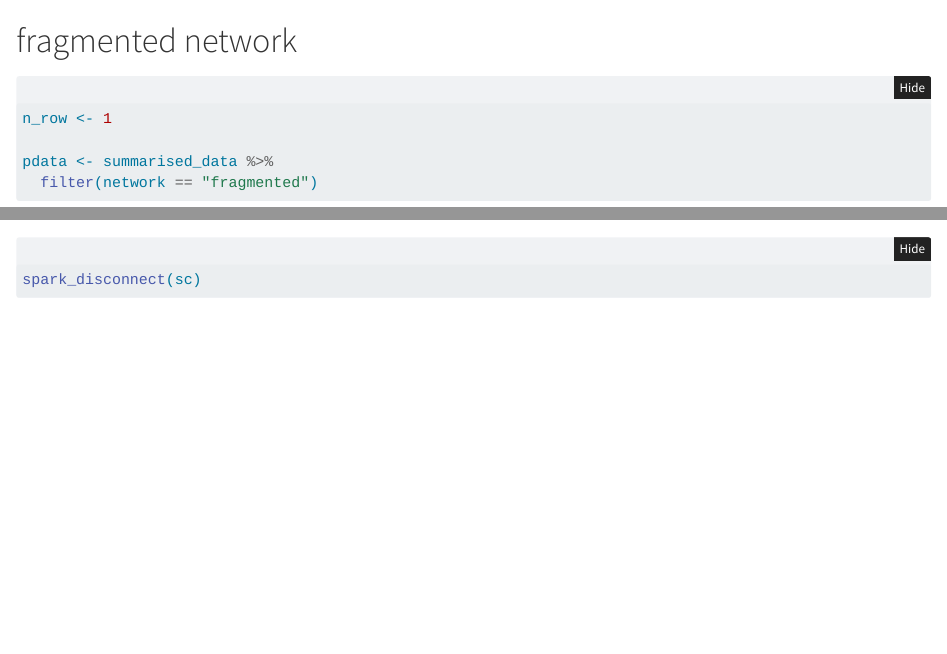
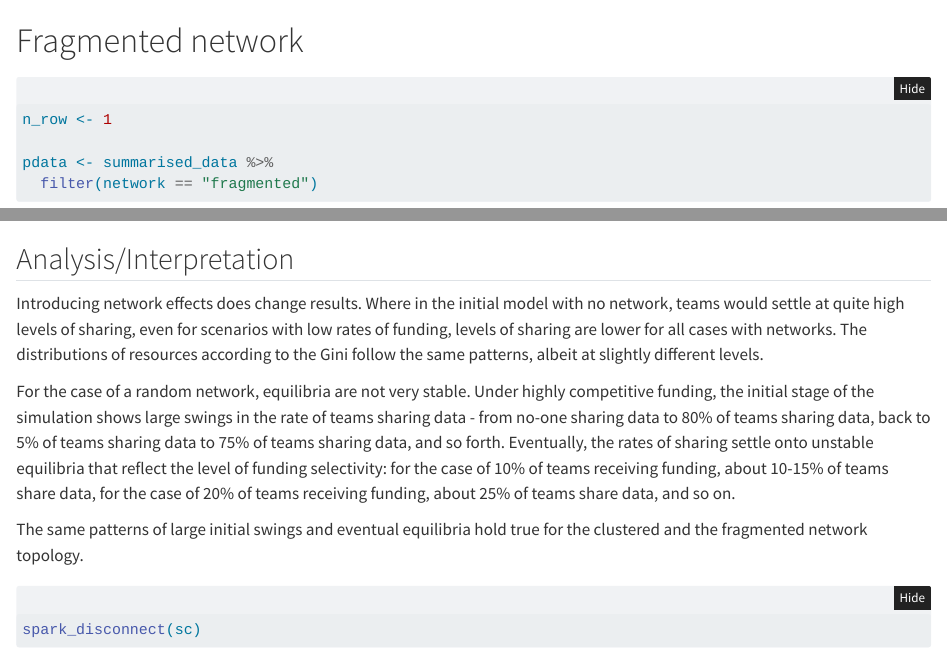
Before and after one commit to tklebel/data-sharing-policies, a Quarto document (analysis/03-analyse-funder-selectivity.qmd): the page in a window 1100 px wide, from 4160 px down before the commit and from 4130 px down after it, so that both start at the same text, and a second part further down, joined at a grey line. Rendered offline with R 4.5, knitr and Pandoc in place of Quarto, with nearby package versions; folded parts are opened; some code elsewhere in the file could not run offline.

Commit message:
add brief interpretation para

````diff
--- a/analysis/03-analyse-funder-selectivity.qmd
+++ b/analysis/03-analyse-funder-selectivity.qmd
@@ -217,6 +217,28 @@ p3 / p1 / p2 +
 ```
 
 
+
+## Analysis/Interpretation
+Introducing network effects does change results. Where in the initial model with
+no network, teams would settle at quite high levels of sharing, even for
+scenarios with low rates of funding, levels of sharing are lower for all cases
+with networks. The distributions of resources according to the Gini follow the
+same patterns, albeit at slightly different levels.
+
+For the case of a random network, equilibria are not very stable. Under highly
+competitive funding, the initial stage of the simulation shows large swings in
+the rate of teams sharing data - from no-one sharing data to 80% of teams
+sharing data, back to 5% of teams sharing data to 75% of teams sharing data,
+and so forth. Eventually, the rates of sharing settle onto unstable equilibria
+that reflect the level of funding selectivity: for the case of 10% of teams
+receiving funding, about 10-15% of teams share data, for the case of 20% of
+teams receiving funding, about 25% of teams share data, and so on.
+
+The same patterns of large initial swings and eventual equilibria hold true for
+the clustered and the fragmented network topology.
+
+
+
 ```{r}
 spark_disconnect(sc)
 ```
````
Also changed, not shown: analysis/03-analyse-funder-selectivity.qmd (4 more changed lines).
